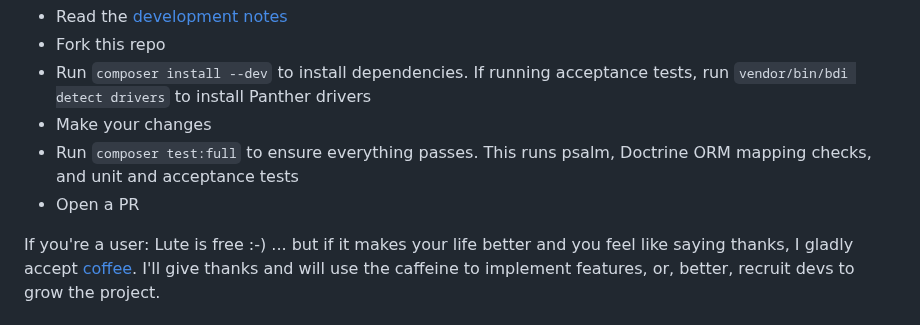
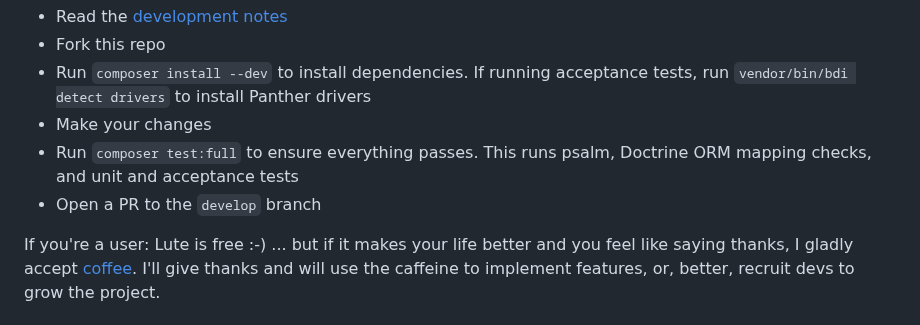
Before and after one commit to jzohrab/lute, a Markdown page: README.md, the part around the change. Rendered like a GitHub page.

Commit message:
Clarify PR destination.

```diff
--- a/README.md
+++ b/README.md
@@ -51,7 +51,7 @@ If you're a gearhead, like me:
 * Run `composer install --dev` to install dependencies.  If running acceptance tests, run `vendor/bin/bdi detect drivers` to install Panther drivers
 * Make your changes
 * Run `composer test:full` to ensure everything passes.  This runs psalm, Doctrine ORM mapping checks, and unit and acceptance tests
-* Open a PR
+* Open a PR to the `develop` branch
 
 If you're a user: Lute is free :-) ... but if it makes your life better and you feel like saying thanks, I gladly accept <a href="https://www.buymeacoffee.com/jzohrab" target="_blank">coffee</a>.  I'll give thanks and will use the caffeine to implement features, or, better, recruit devs to grow the project.
 
```
